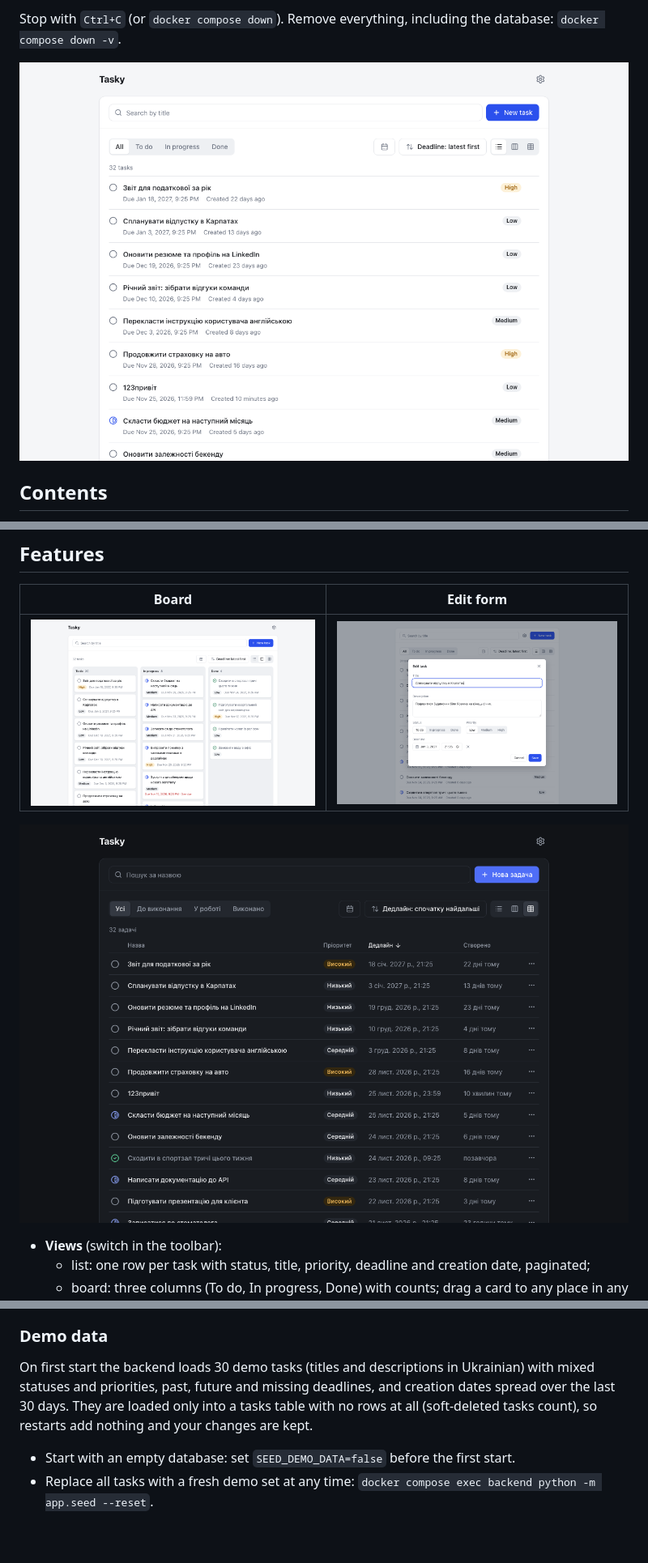
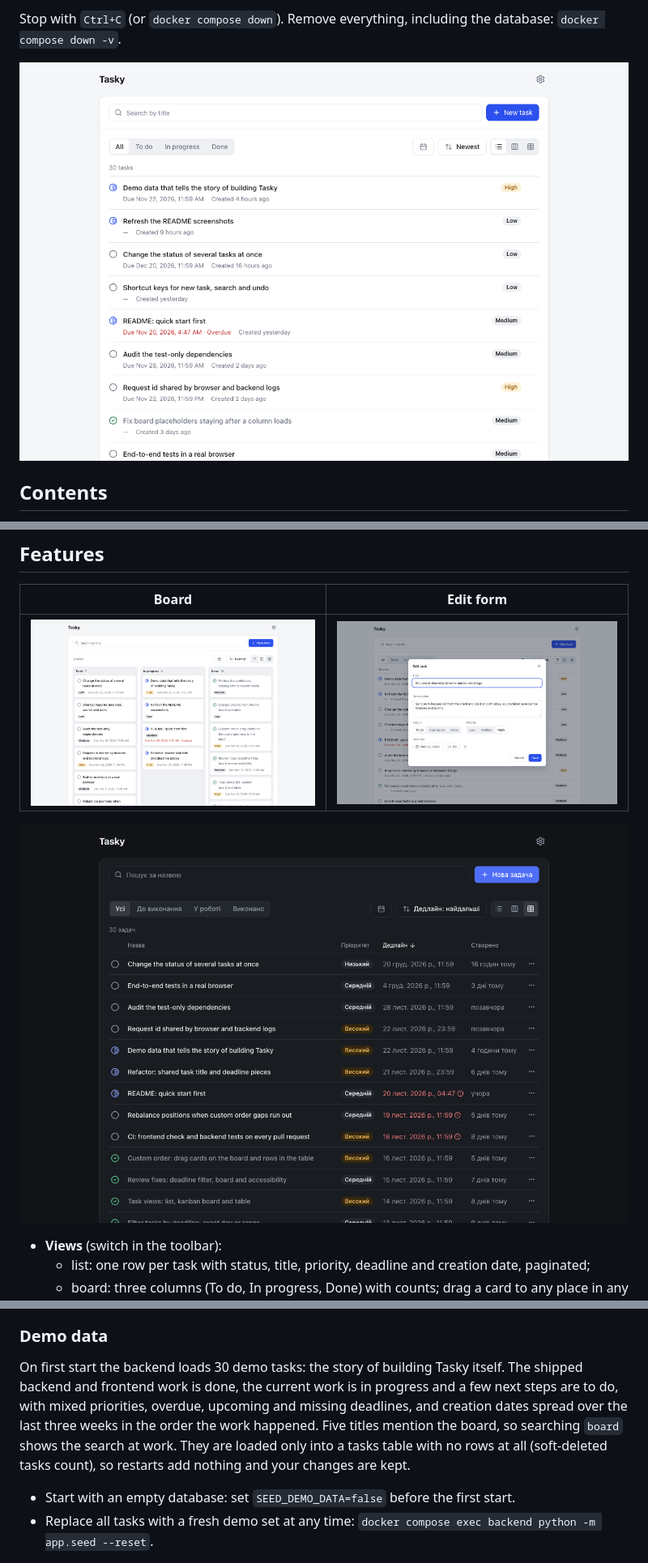
Before and after one commit to mnrlmnstr/tasky-demo, a Markdown page: README.md, 3 parts joined by grey strips. Shown at 81% size. Rendered like a GitHub page; pictures changed too: docs/screenshots/board.png, docs/screenshots/list.png, docs/screenshots/table-dark-uk.png; blank space fills up the shorter version.

```diff
--- a/README.md
+++ b/README.md
@@ -69,7 +69,7 @@ The address wins over local storage. Invalid values in either are replaced with
 
 ### Demo data
 
-On first start the backend loads 30 demo tasks (titles and descriptions in Ukrainian) with mixed statuses and priorities, past, future and missing deadlines, and creation dates spread over the last 30 days. They are loaded only into a tasks table with no rows at all (soft-deleted tasks count), so restarts add nothing and your changes are kept.
+On first start the backend loads 30 demo tasks: the story of building Tasky itself. The shipped backend and frontend work is done, the current work is in progress and a few next steps are to do, with mixed priorities, overdue, upcoming and missing deadlines, and creation dates spread over the last three weeks in the order the work happened. Five titles mention the board, so searching `board` shows the search at work. They are loaded only into a tasks table with no rows at all (soft-deleted tasks count), so restarts add nothing and your changes are kept.
 
 - Start with an empty database: set `SEED_DEMO_DATA=false` before the first start.
 - Replace all tasks with a fresh demo set at any time: `docker compose exec backend python -m app.seed --reset`.
```
Also changed, not shown: other parts of README.md (+1 -1 lines), 4 other files.
